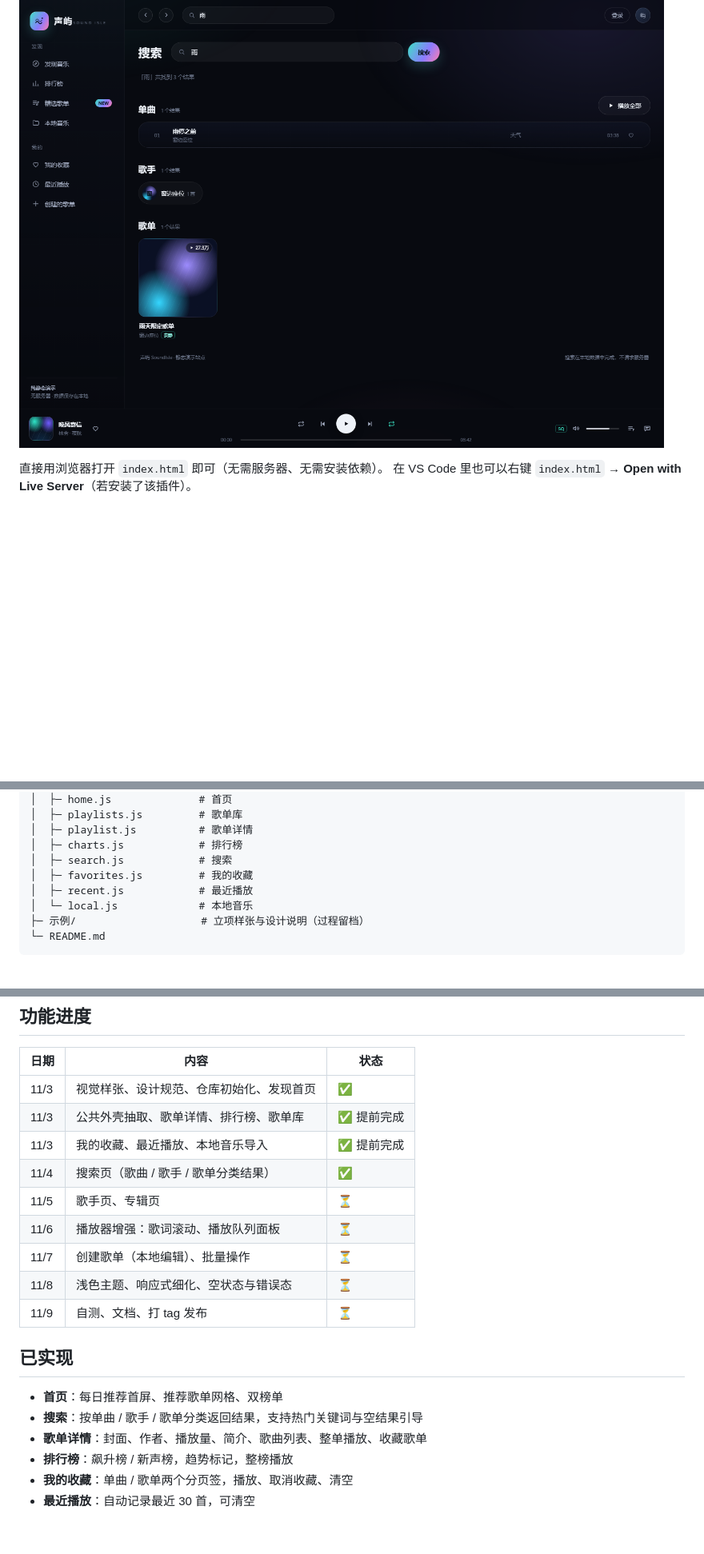
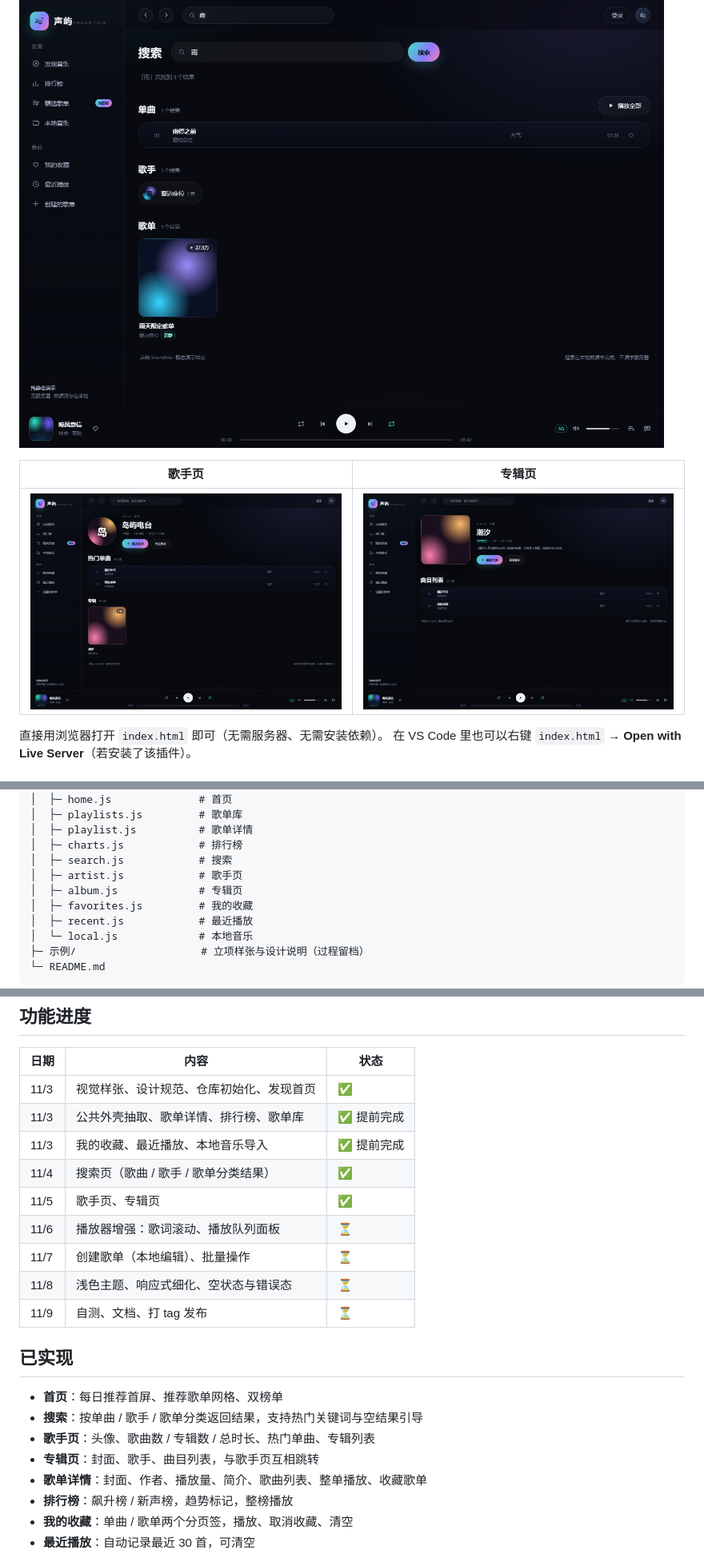
Before and after one commit to hnc1123/hnc, a Markdown page: README.md, 3 parts joined by grey strips. Shown at 80% size. Drawn GitHub-style; pictures changed too: docs/album.png (added), docs/artist.png (added); blank space fills up the shorter version.

```diff
--- a/README.md
+++ b/README.md
@@ -12,6 +12,10 @@
 | ![歌单详情](docs/playlist.png) | ![我的收藏](docs/favorites.png) |
 
 ![搜索](docs/search.png)
+
+| 歌手页 | 专辑页 |
+| --- | --- |
+| ![歌手页](docs/artist.png) | ![专辑页](docs/album.png) |
 
 直接用浏览器打开 `index.html` 即可（无需服务器、无需安装依赖）。
 在 VS Code 里也可以右键 `index.html` → **Open with Live Server**（若安装了该插件）。
@@ -52,6 +58,8 @@
 │  ├─ playlist.js          # 歌单详情
 │  ├─ charts.js            # 排行榜
 │  ├─ search.js            # 搜索
+│  ├─ artist.js            # 歌手页
+│  ├─ album.js             # 专辑页
 │  ├─ favorites.js         # 我的收藏
 │  ├─ recent.js            # 最近播放
 │  └─ local.js             # 本地音乐
@@ -67,7 +75,7 @@
 | 11/3 | 公共外壳抽取、歌单详情、排行榜、歌单库 | ✅ 提前完成 |
 | 11/3 | 我的收藏、最近播放、本地音乐导入 | ✅ 提前完成 |
 | 11/4 | 搜索页（歌曲 / 歌手 / 歌单分类结果） | ✅ |
-| 11/5 | 歌手页、专辑页 | ⏳ |
+| 11/5 | 歌手页、专辑页 | ✅ |
 | 11/6 | 播放器增强：歌词滚动、播放队列面板 | ⏳ |
 | 11/7 | 创建歌单（本地编辑）、批量操作 | ⏳ |
 | 11/8 | 浅色主题、响应式细化、空状态与错误态 | ⏳ |
@@ -77,6 +85,8 @@
 
 - **首页**：每日推荐首屏、推荐歌单网格、双榜单
 - **搜索**：按单曲 / 歌手 / 歌单分类返回结果，支持热门关键词与空结果引导
+- **歌手页**：头像、歌曲数 / 专辑数 / 总时长、热门单曲、专辑列表
+- **专辑页**：封面、歌手、曲目列表，与歌手页互相跳转
 - **歌单详情**：封面、作者、播放量、简介、歌曲列表、整单播放、收藏歌单
 - **排行榜**：飙升榜 / 新声榜，趋势标记，整榜播放
 - **我的收藏**：单曲 / 歌单两个分页签，播放、取消收藏、清空
```
Also changed, not shown: other parts of README.md (+2 -0 lines), 7 other files.
